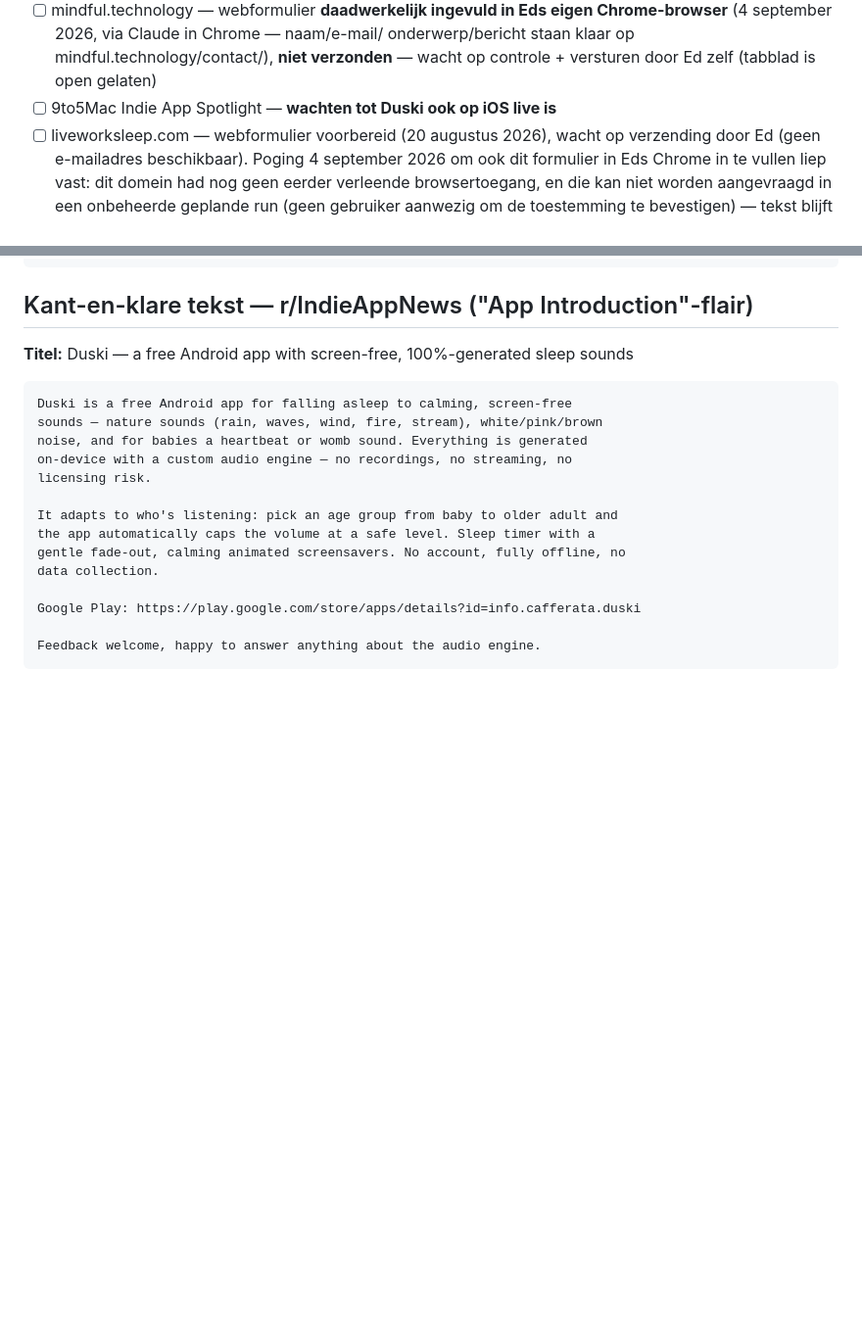
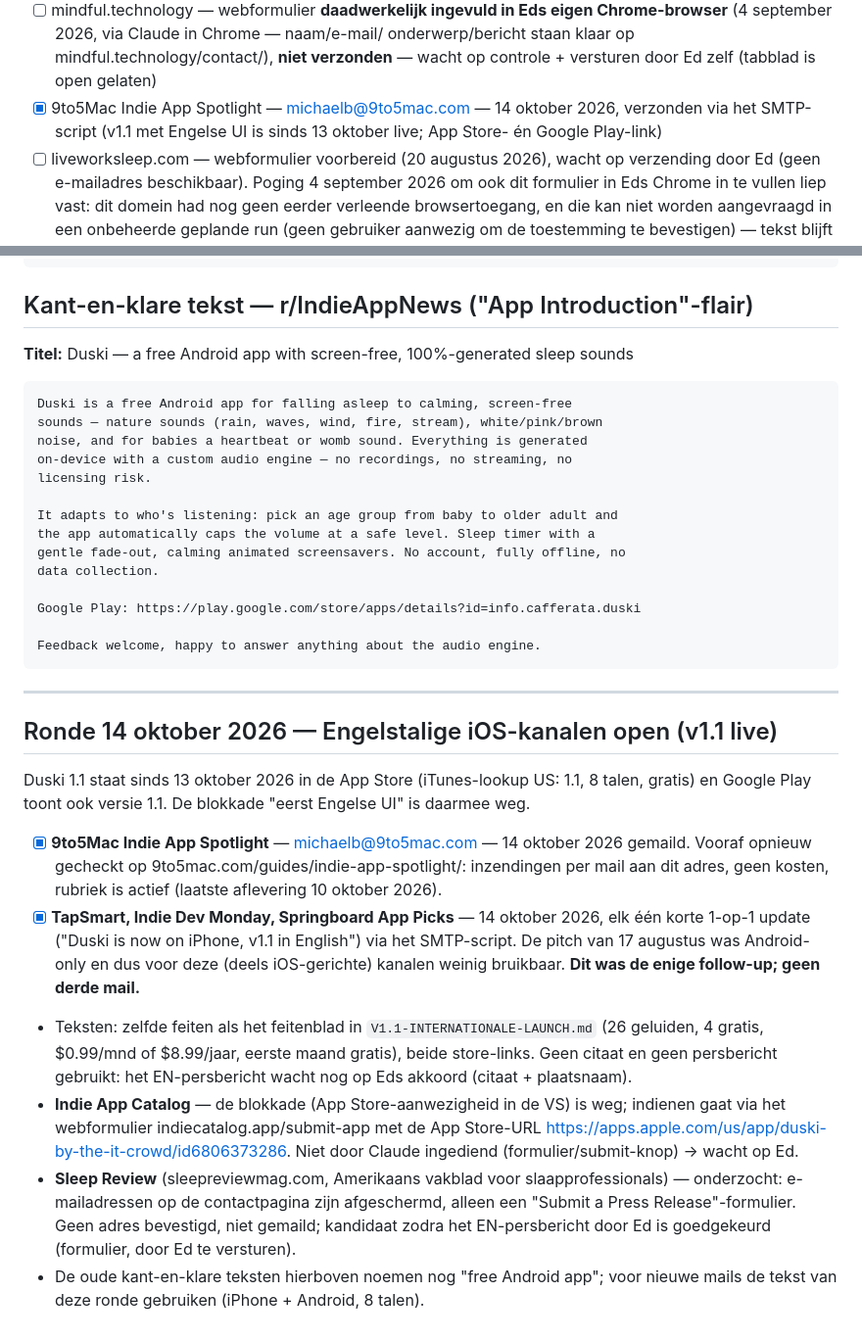
Before and after one commit to EdCafferata/duski, a Markdown page: marketing/SOCIAL_EN_MEER.md, 2 parts joined by grey strips. Shown at 98% size. Rendered like a GitHub page; blank space fills up the shorter version.

Commit message:
Marketing: 9to5Mac gemaild + iPhone-update aan TapSmart/Indie Dev Monday/Springboard (Duski v1.1 live), 14 oktober 2026
Co-Authored-By: Claude Opus 5.5 <noreply@anthropic.com>

````diff
--- a/marketing/SOCIAL_EN_MEER.md
+++ b/marketing/SOCIAL_EN_MEER.md
@@ -325,7 +325,8 @@ met de generieke indie-app-pitch (licht aangepast als app-tip).
   onderwerp/bericht staan klaar op mindful.technology/contact/), **niet
   verzonden** — wacht op controle + versturen door Ed zelf (tabblad is open
   gelaten)
-- [ ] 9to5Mac Indie App Spotlight — **wachten tot Duski ook op iOS live is**
+- [x] 9to5Mac Indie App Spotlight — michaelb@9to5mac.com — 14 oktober 2026, verzonden via het SMTP-script
+  (v1.1 met Engelse UI is sinds 13 oktober live; App Store- én Google Play-link)
 - [ ] liveworksleep.com — webformulier voorbereid (20 augustus 2026), wacht op verzending door Ed (geen e-mailadres beschikbaar). Poging 4 september 2026 om
   ook dit formulier in Eds Chrome in te vullen liep vast: dit domein had nog
   geen eerder verleende browsertoegang, en die kan niet worden aangevraagd in
@@ -385,3 +386,26 @@ Google Play: https://play.google.com/store/apps/details?id=info.cafferata.duski
 
 Feedback welcome, happy to answer anything about the audio engine.
 ```
+
+---
+
+## Ronde 14 oktober 2026 — Engelstalige iOS-kanalen open (v1.1 live)
+Duski 1.1 staat sinds 13 oktober 2026 in de App Store (iTunes-lookup US: 1.1, 8 talen, gratis) en Google Play toont
+ook versie 1.1. De blokkade "eerst Engelse UI" is daarmee weg.
+- [x] **9to5Mac Indie App Spotlight** — michaelb@9to5mac.com — 14 oktober 2026 gemaild. Vooraf opnieuw gecheckt op
+  9to5mac.com/guides/indie-app-spotlight/: inzendingen per mail aan dit adres, geen kosten, rubriek is actief
+  (laatste aflevering 10 oktober 2026).
+- [x] **TapSmart, Indie Dev Monday, Springboard App Picks** — 14 oktober 2026, elk één korte 1-op-1 update
+  ("Duski is now on iPhone, v1.1 in English") via het SMTP-script. De pitch van 17 augustus was Android-only en dus
+  voor deze (deels iOS-gerichte) kanalen weinig bruikbaar. **Dit was de enige follow-up; geen derde mail.**
+- Teksten: zelfde feiten als het feitenblad in `V1.1-INTERNATIONALE-LAUNCH.md` (26 geluiden, 4 gratis, $0.99/mnd of
+  $8.99/jaar, eerste maand gratis), beide store-links. Geen citaat en geen persbericht gebruikt: het EN-persbericht
+  wacht nog op Eds akkoord (citaat + plaatsnaam).
+- **Indie App Catalog** — de blokkade (App Store-aanwezigheid in de VS) is weg; indienen gaat via het webformulier
+  indiecatalog.app/submit-app met de App Store-URL https://apps.apple.com/us/app/duski-by-the-it-crowd/id6806373286.
+  Niet door Claude ingediend (formulier/submit-knop) → wacht op Ed.
+- **Sleep Review** (sleepreviewmag.com, Amerikaans vakblad voor slaapprofessionals) — onderzocht: e-mailadressen op de
+  contactpagina zijn afgeschermd, alleen een "Submit a Press Release"-formulier. Geen adres bevestigd, niet gemaild;
+  kandidaat zodra het EN-persbericht door Ed is goedgekeurd (formulier, door Ed te versturen).
+- De oude kant-en-klare teksten hierboven noemen nog "free Android app"; voor nieuwe mails de tekst van deze ronde
+  gebruiken (iPhone + Android, 8 talen).
````
